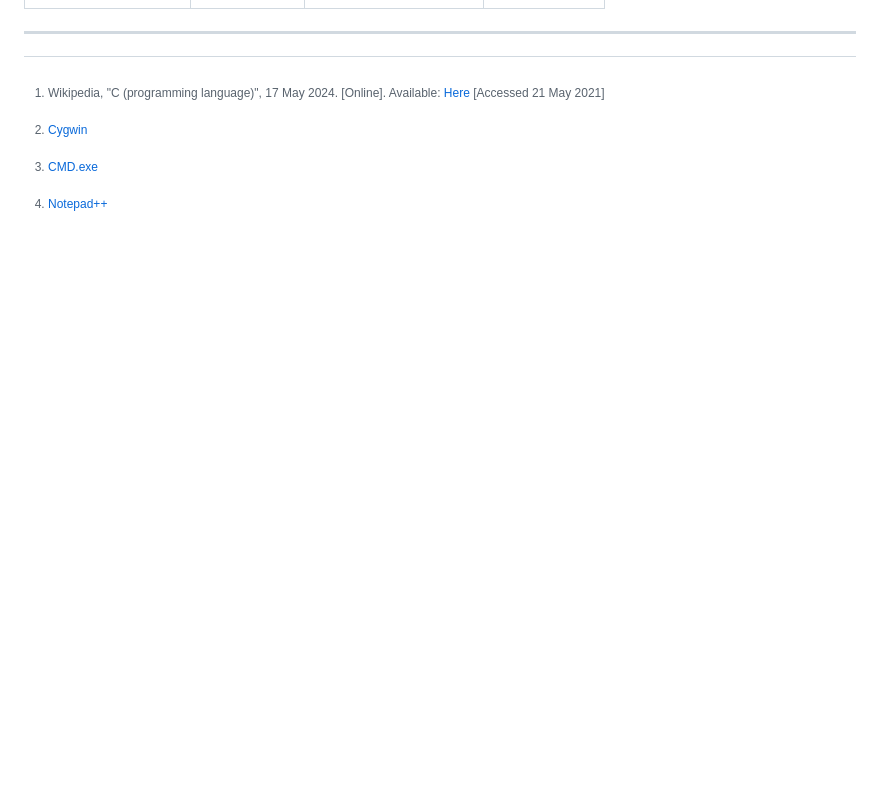
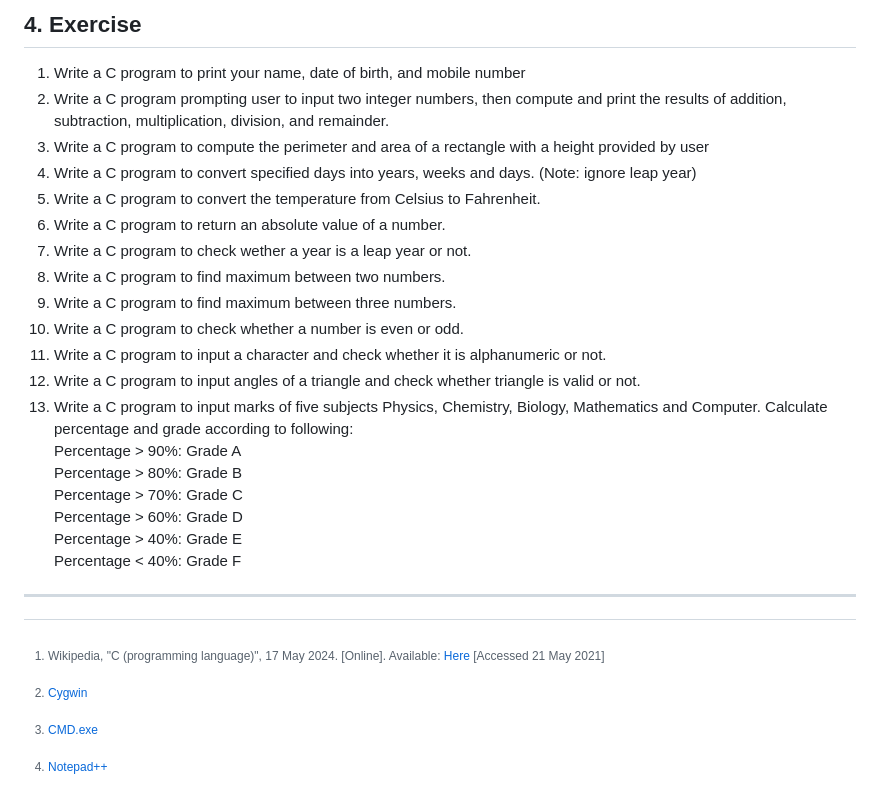
Before and after one commit to QuocTrung810/Practical_Exercises, a Markdown page: Programming_Methodology/Topic_01/README.md, the part around one of its changes. Drawn GitHub-style; blank space fills up the shorter version.

```diff
--- a/Programming_Methodology/Topic_01/README.md
+++ b/Programming_Methodology/Topic_01/README.md
@@ -206,3 +276,24 @@ To calculate the result of an arithmetic expression, C provides some basic arith
+## **4. Exercise**
+
+1. Write a C program to print your name, date of birth, and mobile number
+2. Write a C program prompting user to input two integer numbers, then compute and print the results of addition, subtraction, multiplication, division, and remainder.
+3. Write a C program to compute the perimeter and area of a rectangle with a height provided by user
+4. Write a C program to convert specified days into years, weeks and days. (Note: ignore leap year)
+5. Write a C program to convert the temperature from Celsius to Fahrenheit.
+6. Write a C program to return an absolute value of a number.
+7. Write a C program to check wether a year is a leap year or not.
+8. Write a C program to find maximum between two numbers.
+9. Write a C program to find maximum between three numbers.
+10. Write a C program to check whether a number is even or odd.
+11. Write a C program to input a character and check whether it is alphanumeric or not.
+12. Write a C program to input angles of a triangle and check whether triangle is valid or not.
+13. Write a C program to input marks of five subjects Physics, Chemistry, Biology, Mathematics and Computer. Calculate percentage and grade according to following: \
+    Percentage > 90%: Grade A \
+    Percentage > 80%: Grade B \
+    Percentage > 70%: Grade C \
+    Percentage > 60%: Grade D \
+    Percentage > 40%: Grade E \
+    Percentage < 40%: Grade F
 
 ----
 [^1]: Wikipedia, "C (programming language)", 17 May 2024. [Online]. Available: [Here](https://en.wikipedia.org/wiki/C_(programming_language)) [Accessed 21 May 2021]
```
Also changed, not shown: other parts of Programming_Methodology/Topic_01/README.md (+71 -1 lines).
